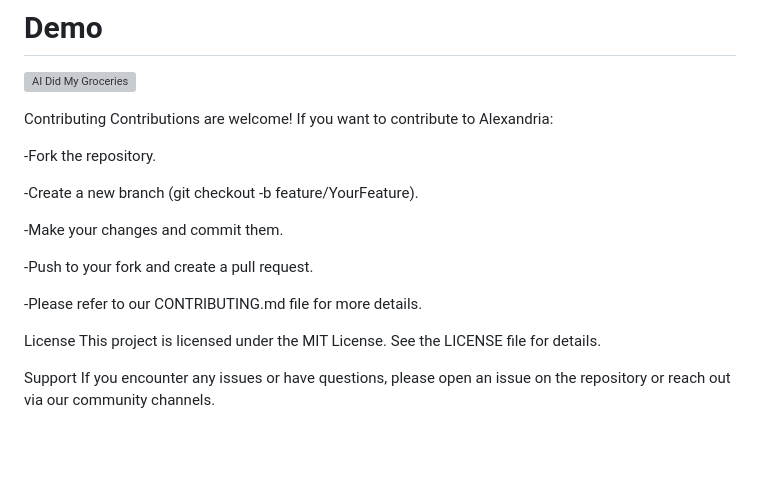
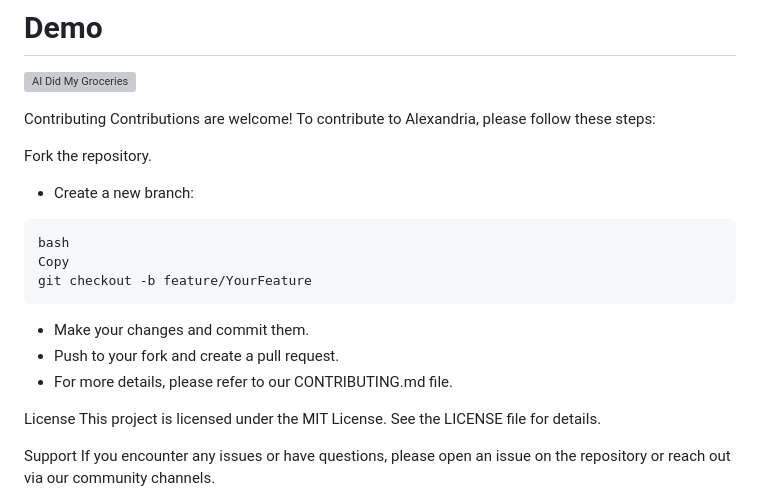
Before and after one commit to Swefton/hackillinois25, a Markdown page: README.md, the part around the change. Rendered like a GitHub page; blank space fills up the shorter version; grey boxes are pictures that could not be loaded.

````diff
--- a/README.md
+++ b/README.md
@@ -67,17 +67,18 @@ Build (if necessary): If Alexandria requires building or compiling components, f
 
 
 Contributing
-Contributions are welcome! If you want to contribute to Alexandria:
+Contributions are welcome! To contribute to Alexandria, please follow these steps:
 
--Fork the repository.
-
--Create a new branch (git checkout -b feature/YourFeature).
-
--Make your changes and commit them.
-
--Push to your fork and create a pull request.
-
--Please refer to our CONTRIBUTING.md file for more details.
+Fork the repository.
+- Create a new branch:
+```
+bash
+Copy
+git checkout -b feature/YourFeature
+```
+- Make your changes and commit them.
+- Push to your fork and create a pull request.
+- For more details, please refer to our CONTRIBUTING.md file.
 
 License
 This project is licensed under the MIT License. See the LICENSE file for details.
````
